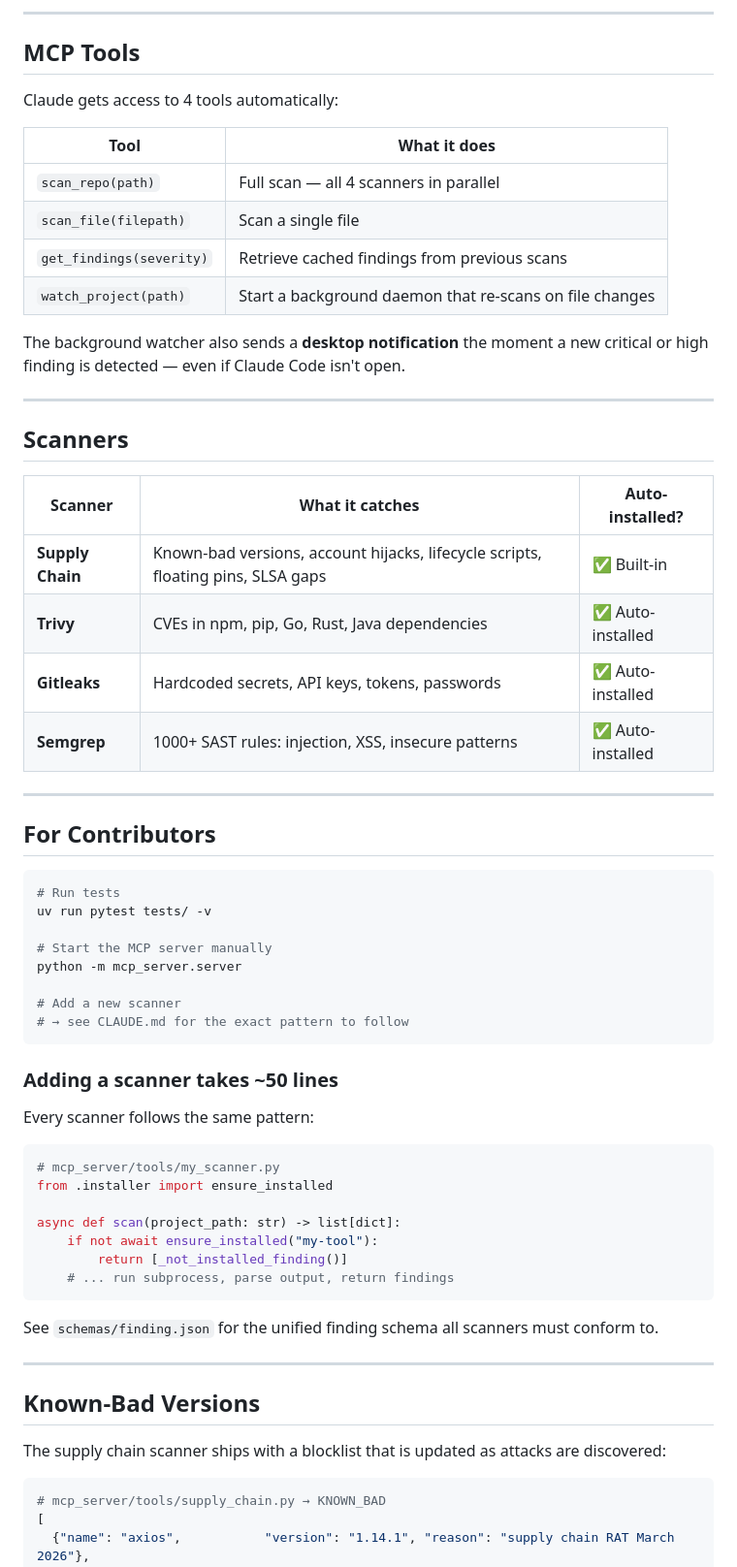
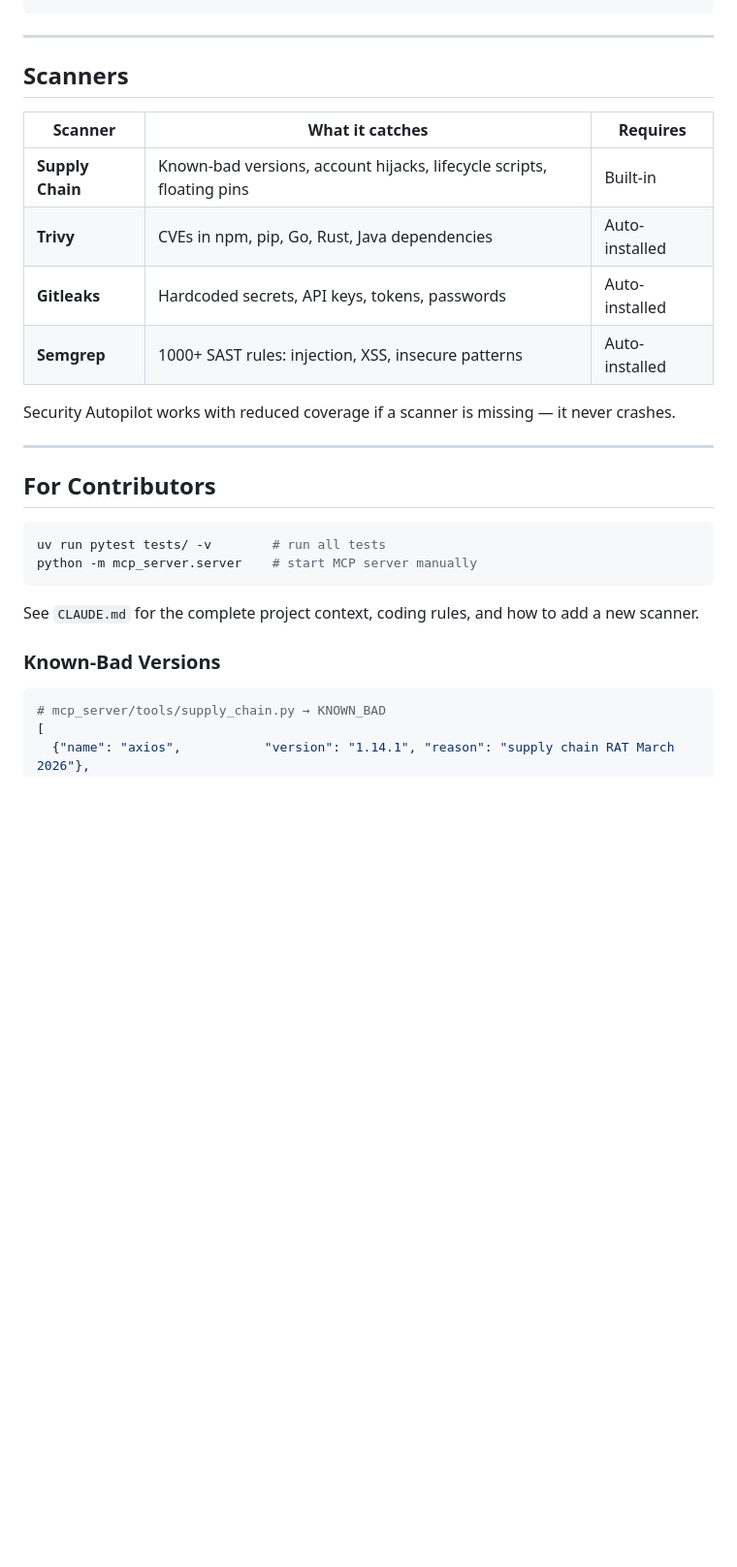
Before and after one commit to autosecurity-dev/security-autopilot, a Markdown page: README.md, the part around one of its changes. Shown at 97% size. Drawn GitHub-style; blank space fills up the shorter version.

````diff
--- a/README.md
+++ b/README.md
@@ -130,67 +135,30 @@ Add `.env` to .gitignore to prevent future commits.
 ```
-
----
-
-## MCP Tools
-
-Claude gets access to 4 tools automatically:
-
-| Tool | What it does |
-|---|---|
-| `scan_repo(path)` | Full scan — all 4 scanners in parallel |
-| `scan_file(filepath)` | Scan a single file |
-| `get_findings(severity)` | Retrieve cached findings from previous scans |
-| `watch_project(path)` | Start a background daemon that re-scans on file changes |
-
-The background watcher also sends a **desktop notification** the moment a new critical or high finding is detected — even if Claude Code isn't open.
 
 ---
 
 ## Scanners
 
-| Scanner | What it catches | Auto-installed? |
+| Scanner | What it catches | Requires |
 |---|---|---|
-| **Supply Chain** | Known-bad versions, account hijacks, lifecycle scripts, floating pins, SLSA gaps | ✅ Built-in |
-| **Trivy** | CVEs in npm, pip, Go, Rust, Java dependencies | ✅ Auto-installed |
-| **Gitleaks** | Hardcoded secrets, API keys, tokens, passwords | ✅ Auto-installed |
-| **Semgrep** | 1000+ SAST rules: injection, XSS, insecure patterns | ✅ Auto-installed |
+| **Supply Chain** | Known-bad versions, account hijacks, lifecycle scripts, floating pins | Built-in |
+| **Trivy** | CVEs in npm, pip, Go, Rust, Java dependencies | Auto-installed |
+| **Gitleaks** | Hardcoded secrets, API keys, tokens, passwords | Auto-installed |
+| **Semgrep** | 1000+ SAST rules: injection, XSS, insecure patterns | Auto-installed |
+
+Security Autopilot works with reduced coverage if a scanner is missing — it never crashes.
 
 ---
 
 ## For Contributors
 
 ```bash
-# Run tests
-uv run pytest tests/ -v
-
-# Start the MCP server manually
-python -m mcp_server.server
-
-# Add a new scanner
-# → see CLAUDE.md for the exact pattern to follow
+uv run pytest tests/ -v        # run all tests
+python -m mcp_server.server    # start MCP server manually
 ```
 
-### Adding a scanner takes ~50 lines
+See `CLAUDE.md` for the complete project context, coding rules, and how to add a new scanner.
 
-Every scanner follows the same pattern:
-
-```python
-# mcp_server/tools/my_scanner.py
-from .installer import ensure_installed
-
-async def scan(project_path: str) -> list[dict]:
-    if not await ensure_installed("my-tool"):
-        return [_not_installed_finding()]
-    # ... run subprocess, parse output, return findings
-```
-
-See `schemas/finding.json` for the unified finding schema all scanners must conform to.
-
----
-
-## Known-Bad Versions
-
-The supply chain scanner ships with a blocklist that is updated as attacks are discovered:
+### Known-Bad Versions
 
 ```python
 # mcp_server/tools/supply_chain.py → KNOWN_BAD
````
Also changed, not shown: other parts of README.md (+83 -78 lines).
